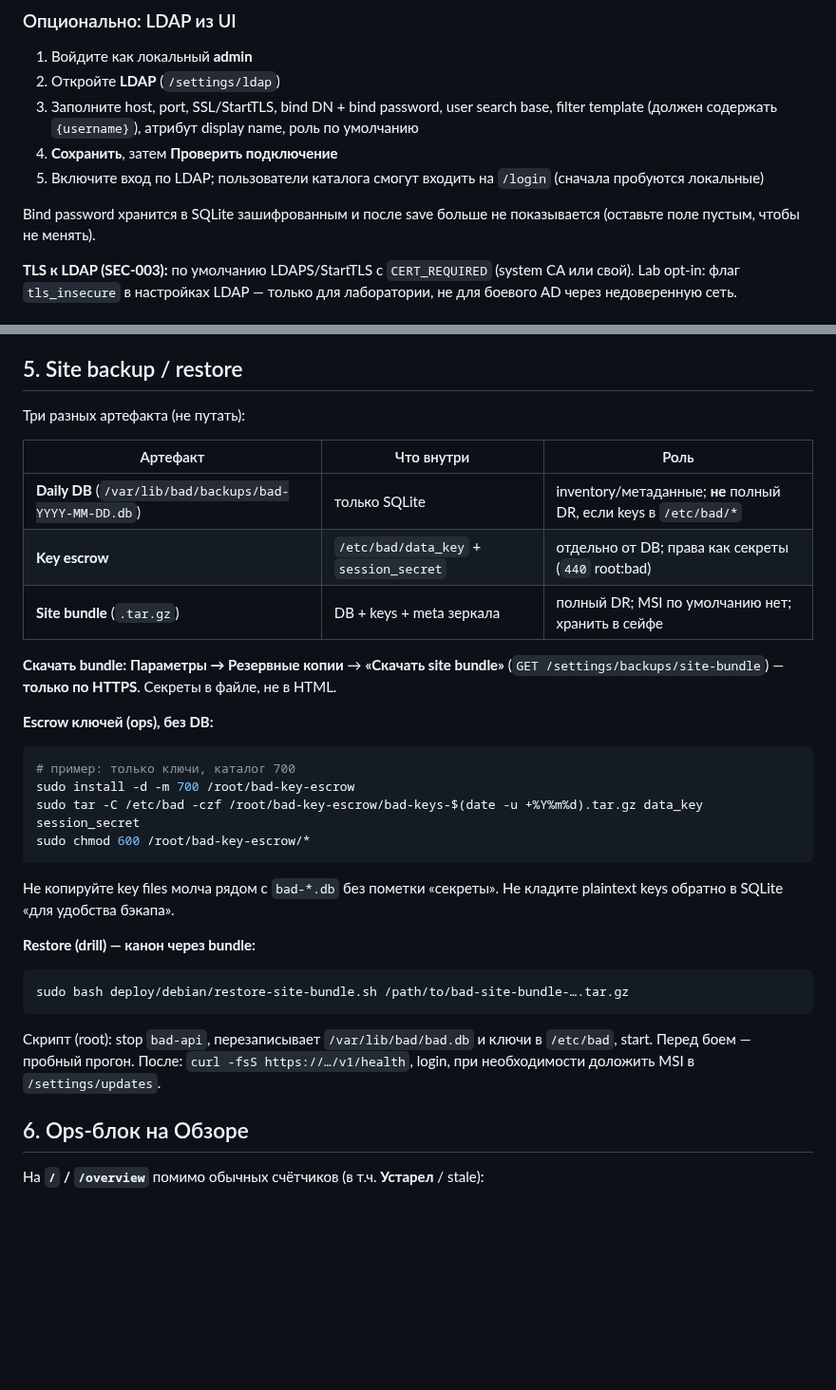
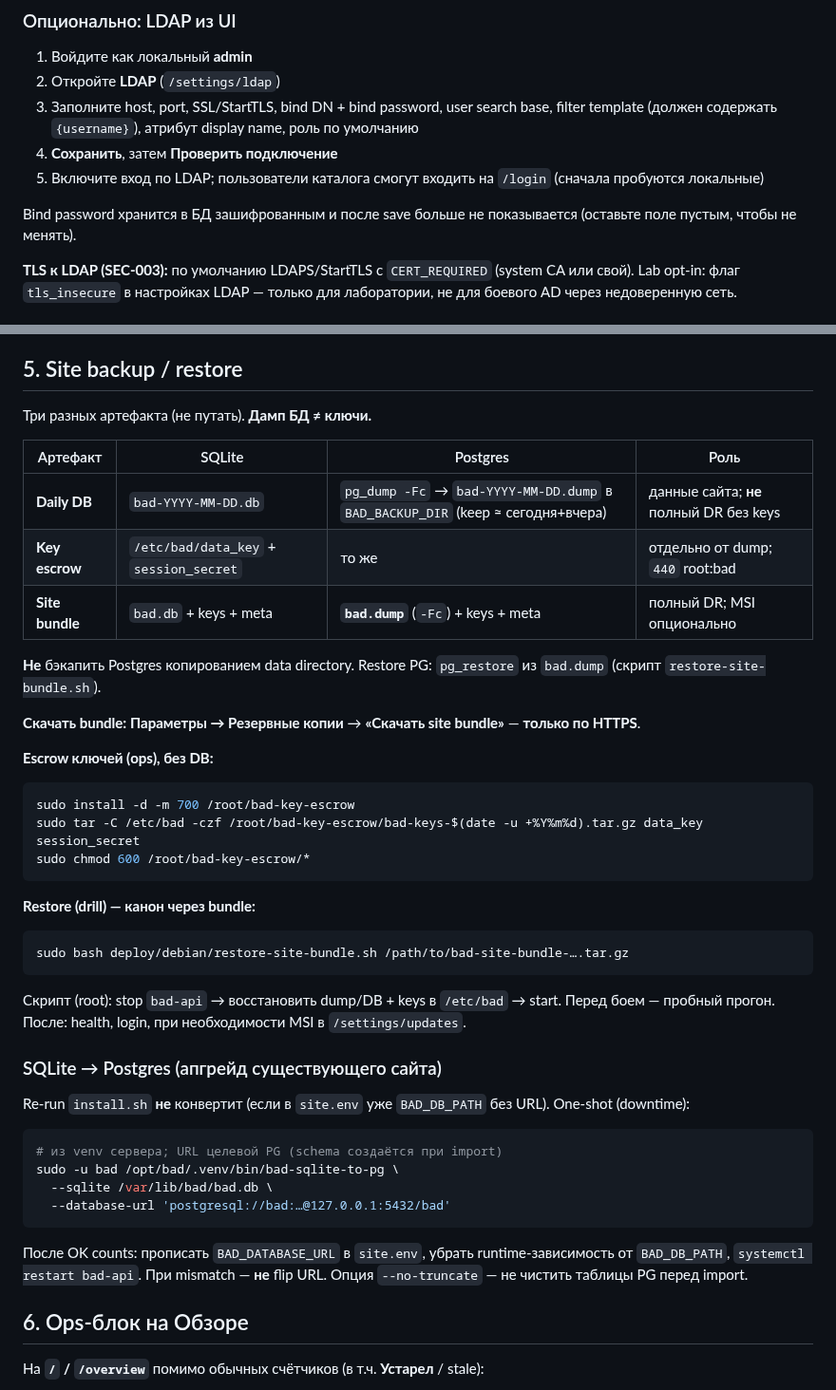
Before and after one commit to blazerity/bAD, a Markdown page: docs/operator-guide.md, 2 parts joined by grey strips. Shown at 95% size. Rendered like a GitHub page; blank space fills up the shorter version.

````diff
--- a/docs/operator-guide.md
+++ b/docs/operator-guide.md
@@ -125,7 +158,7 @@ curl -fsS https://bad.example.com/v1/health  # после TLS / с cert при i
 4. **Сохранить**, затем **Проверить подключение**
 5. Включите вход по LDAP; пользователи каталога смогут входить на `/login` (сначала пробуются локальные)
 
-Bind password хранится в SQLite зашифрованным и после save больше не показывается (оставьте поле пустым, чтобы не менять).
+Bind password хранится в БД зашифрованным и после save больше не показывается (оставьте поле пустым, чтобы не менять).
 
 **TLS к LDAP (SEC-003):** по умолчанию LDAPS/StartTLS с `CERT_REQUIRED` (system CA или свой). Lab opt-in: флаг `tls_insecure` в настройках LDAP — только для лаборатории, не для боевого AD через недоверенную сеть.
 
@@ -219,26 +252,25 @@ GitHub: **«Синхронизировать сейчас»** (`POST /settings/u
 
 ## 5. Site backup / restore
 
-Три разных артефакта (не путать):
+Три разных артефакта (не путать). **Дамп БД ≠ ключи.**
 
-| Артефакт | Что внутри | Роль |
-|----------|------------|------|
-| **Daily DB** (`/var/lib/bad/backups/bad-YYYY-MM-DD.db`) | только SQLite | inventory/метаданные; **не** полный DR, если keys в `/etc/bad/*` |
-| **Key escrow** | `/etc/bad/data_key` + `session_secret` | отдельно от DB; права как секреты (`440` root:bad) |
-| **Site bundle** (`.tar.gz`) | DB + keys + meta зеркала | полный DR; MSI по умолчанию нет; хранить в сейфе |
+| Артефакт | SQLite | Postgres | Роль |
+|----------|--------|----------|------|
+| **Daily DB** | `bad-YYYY-MM-DD.db` | `pg_dump -Fc` → `bad-YYYY-MM-DD.dump` в `BAD_BACKUP_DIR` (keep ≈ сегодня+вчера) | данные сайта; **не** полный DR без keys |
+| **Key escrow** | `/etc/bad/data_key` + `session_secret` | то же | отдельно от dump; `440` root:bad |
+| **Site bundle** | `bad.db` + keys + meta | **`bad.dump`** (`-Fc`) + keys + meta | полный DR; MSI опционально |
 
-**Скачать bundle:** **Параметры → Резервные копии** → **«Скачать site bundle»** (`GET /settings/backups/site-bundle`) — **только по HTTPS**. Секреты в файле, не в HTML.
+**Не** бэкапить Postgres копированием data directory. Restore PG: `pg_restore` из `bad.dump` (скрипт `restore-site-bundle.sh`).
+
+**Скачать bundle:** **Параметры → Резервные копии** → **«Скачать site bundle»** — **только по HTTPS**.
 
 **Escrow ключей (ops), без DB:**
 
 ```bash
-# пример: только ключи, каталог 700
 sudo install -d -m 700 /root/bad-key-escrow
 sudo tar -C /etc/bad -czf /root/bad-key-escrow/bad-keys-$(date -u +%Y%m%d).tar.gz data_key session_secret
 sudo chmod 600 /root/bad-key-escrow/*
 ```
-
-Не копируйте key files молча рядом с `bad-*.db` без пометки «секреты». Не кладите plaintext keys обратно в SQLite «для удобства бэкапа».
 
 **Restore (drill) — канон через bundle:**
 
@@ -246,7 +278,20 @@ sudo chmod 600 /root/bad-key-escrow/*
 sudo bash deploy/debian/restore-site-bundle.sh /path/to/bad-site-bundle-….tar.gz
 ```
 
-Скрипт (root): stop `bad-api`, перезаписывает `/var/lib/bad/bad.db` и ключи в `/etc/bad`, start. Перед боем — пробный прогон. После: `curl -fsS https://…/v1/health`, login, при необходимости доложить MSI в `/settings/updates`.
+Скрипт (root): stop `bad-api` → восстановить dump/DB + keys в `/etc/bad` → start. Перед боем — пробный прогон. После: health, login, при необходимости MSI в `/settings/updates`.
+
+### SQLite → Postgres (апгрейд существующего сайта)
+
+Re-run `install.sh` **не** конвертит (если в `site.env` уже `BAD_DB_PATH` без URL). One-shot (downtime):
+
+```bash
+# из venv сервера; URL целевой PG (schema создаётся при import)
+sudo -u bad /opt/bad/.venv/bin/bad-sqlite-to-pg \
+  --sqlite /var/lib/bad/bad.db \
+  --database-url 'postgresql://bad:…@127.0.0.1:5432/bad'
+```
+
+После OK counts: прописать `BAD_DATABASE_URL` в `site.env`, убрать runtime-зависимость от `BAD_DB_PATH`, `systemctl restart bad-api`. При mismatch — **не** flip URL. Опция `--no-truncate` — не чистить таблицы PG перед import.
 
 ## 6. Ops-блок на Обзоре
 
````
Also changed, not shown: other parts of docs/operator-guide.md (+40 -7 lines), docs/architecture.md (+18 -14 lines), docs/guideline.md (+4 -3 lines).
